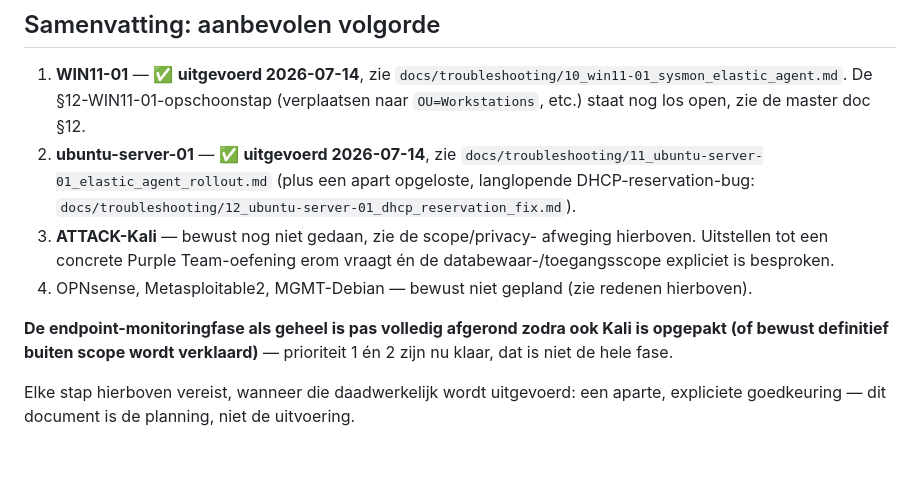
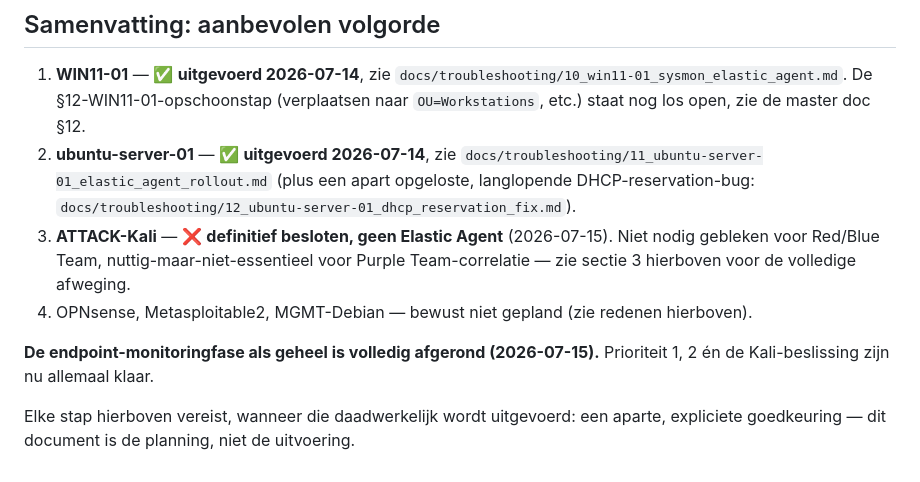
Before and after one commit to joosthebly50/dev, a Markdown page: docs/ROADMAP_ENDPOINT_MONITORING.md, the part around the change. Drawn GitHub-style.

Commit message:
Fix stale Kali status in roadmap summary section
Missed updating this occurrence when closing the Kali decision --
the detailed section 3 was already correct, this summary list wasn't.

Co-Authored-By: Claude Sonnet 5 <noreply@anthropic.com>

```diff
--- a/docs/ROADMAP_ENDPOINT_MONITORING.md
+++ b/docs/ROADMAP_ENDPOINT_MONITORING.md
@@ -137,15 +137,15 @@ achterlaat (niet alleen op het netwerk).
    `docs/troubleshooting/11_ubuntu-server-01_elastic_agent_rollout.md`
    (plus een apart opgeloste, langlopende DHCP-reservation-bug:
    `docs/troubleshooting/12_ubuntu-server-01_dhcp_reservation_fix.md`).
-3. **ATTACK-Kali** — bewust nog niet gedaan, zie de scope/privacy-
-   afweging hierboven. Uitstellen tot een concrete Purple Team-oefening
-   erom vraagt én de databewaar-/toegangsscope expliciet is besproken.
+3. **ATTACK-Kali** — ❌ **definitief besloten, geen Elastic Agent** (2026-07-15).
+   Niet nodig gebleken voor Red/Blue Team, nuttig-maar-niet-essentieel
+   voor Purple Team-correlatie — zie sectie 3 hierboven voor de volledige
+   afweging.
 4. OPNsense, Metasploitable2, MGMT-Debian — bewust niet gepland (zie
    redenen hierboven).
 
-**De endpoint-monitoringfase als geheel is pas volledig afgerond zodra
-ook Kali is opgepakt (of bewust definitief buiten scope wordt
-verklaard)** — prioriteit 1 én 2 zijn nu klaar, dat is niet de hele fase.
+**De endpoint-monitoringfase als geheel is volledig afgerond (2026-07-15).**
+Prioriteit 1, 2 én de Kali-beslissing zijn nu allemaal klaar.
 
 Elke stap hierboven vereist, wanneer die daadwerkelijk wordt uitgevoerd:
 een aparte, expliciete goedkeuring — dit document is de planning, niet de
```
